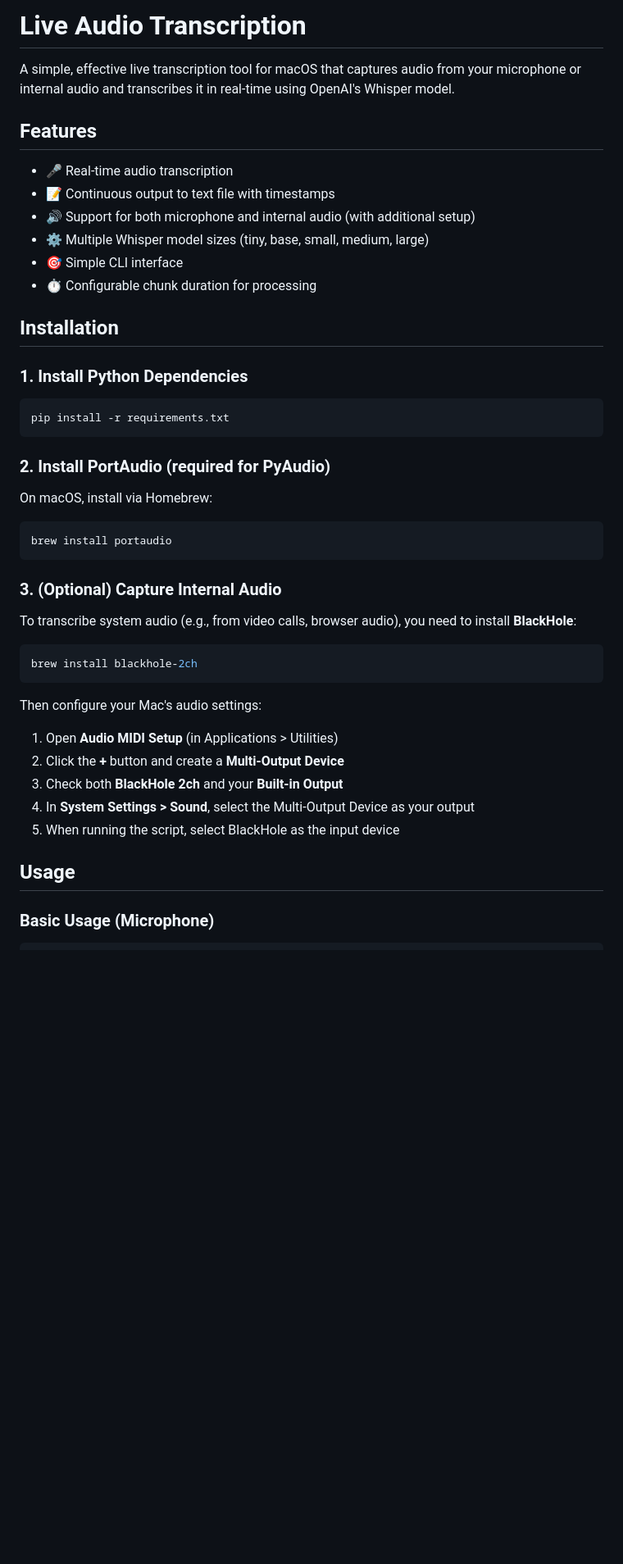
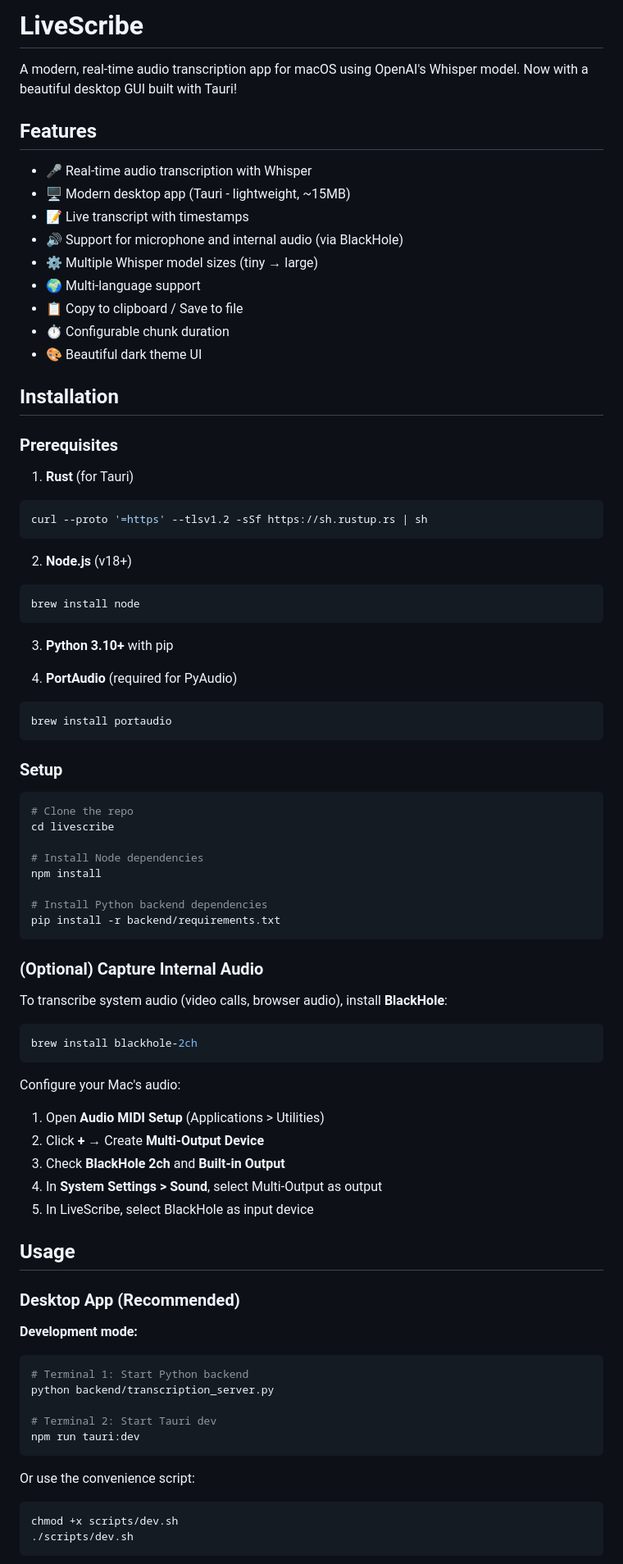
Before and after one commit to nonatofabio/livescribe, a Markdown page: README.md, the part around one of its changes. Shown at 82% size. Rendered like a GitHub page; blank space fills up the shorter version.

Commit message:
docs: update README for Tauri desktop app
- Add installation instructions for Rust and Node.js
- Document desktop app and CLI usage
- Update feature list

````diff
--- a/README.md
+++ b/README.md
@@ -1,47 +1,84 @@
-# Live Audio Transcription
+# LiveScribe
 
-A simple, effective live transcription tool for macOS that captures audio from your microphone or internal audio and transcribes it in real-time using OpenAI's Whisper model.
+A modern, real-time audio transcription app for macOS using OpenAI's Whisper model. Now with a beautiful desktop GUI built with Tauri!
 
 ## Features
 
-- 🎤 Real-time audio transcription
-- 📝 Continuous output to text file with timestamps
-- 🔊 Support for both microphone and internal audio (with additional setup)
-- ⚙️ Multiple Whisper model sizes (tiny, base, small, medium, large)
-- 🎯 Simple CLI interface
-- ⏱️ Configurable chunk duration for processing
+- 🎤 Real-time audio transcription with Whisper
+- 🖥️ Modern desktop app (Tauri - lightweight, ~15MB)
+- 📝 Live transcript with timestamps
+- 🔊 Support for microphone and internal audio (via BlackHole)
+- ⚙️ Multiple Whisper model sizes (tiny → large)
+- 🌍 Multi-language support
+- 📋 Copy to clipboard / Save to file
+- ⏱️ Configurable chunk duration
+- 🎨 Beautiful dark theme UI
 
 ## Installation
 
-### 1. Install Python Dependencies
+### Prerequisites
 
+1. **Rust** (for Tauri)
 ```bash
-pip install -r requirements.txt
+curl --proto '=https' --tlsv1.2 -sSf https://sh.rustup.rs | sh
 ```
 
-### 2. Install PortAudio (required for PyAudio)
+2. **Node.js** (v18+)
+```bash
+brew install node
+```
 
-On macOS, install via Homebrew:
+3. **Python 3.10+** with pip
 
+4. **PortAudio** (required for PyAudio)
 ```bash
 brew install portaudio
 ```
 
-### 3. (Optional) Capture Internal Audio
+### Setup
 
-To transcribe system audio (e.g., from video calls, browser audio), you need to install **BlackHole**:
+```bash
+# Clone the repo
+cd livescribe
+
+# Install Node dependencies
+npm install
+
+# Install Python backend dependencies
+pip install -r backend/requirements.txt
+```
+
+### (Optional) Capture Internal Audio
+
+To transcribe system audio (video calls, browser audio), install **BlackHole**:
 
 ```bash
 brew install blackhole-2ch
 ```
 
-Then configure your Mac's audio settings:
-1. Open **Audio MIDI Setup** (in Applications > Utilities)
-2. Click the **+** button and create a **Multi-Output Device**
-3. Check both **BlackHole 2ch** and your **Built-in Output**
-4. In **System Settings > Sound**, select the Multi-Output Device as your output
-5. When running the script, select BlackHole as the input device
+Configure your Mac's audio:
+1. Open **Audio MIDI Setup** (Applications > Utilities)
+2. Click **+** → Create **Multi-Output Device**
+3. Check **BlackHole 2ch** and **Built-in Output**
+4. In **System Settings > Sound**, select Multi-Output as output
+5. In LiveScribe, select BlackHole as input device
 
 ## Usage
 
-### Basic Usage (Microphone)
+### Desktop App (Recommended)
+
+**Development mode:**
+```bash
+# Terminal 1: Start Python backend
+python backend/transcription_server.py
+
+# Terminal 2: Start Tauri dev
+npm run tauri:dev
+```
+
+Or use the convenience script:
+```bash
+chmod +x scripts/dev.sh
+./scripts/dev.sh
+```
+
````
Also changed, not shown: other parts of README.md (+13 -34 lines).
